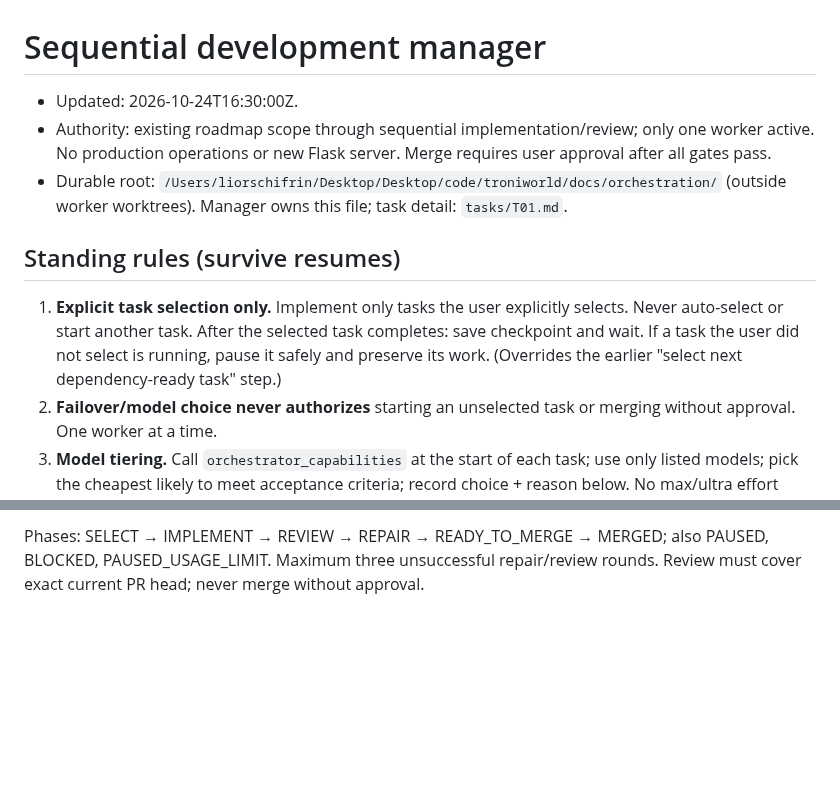
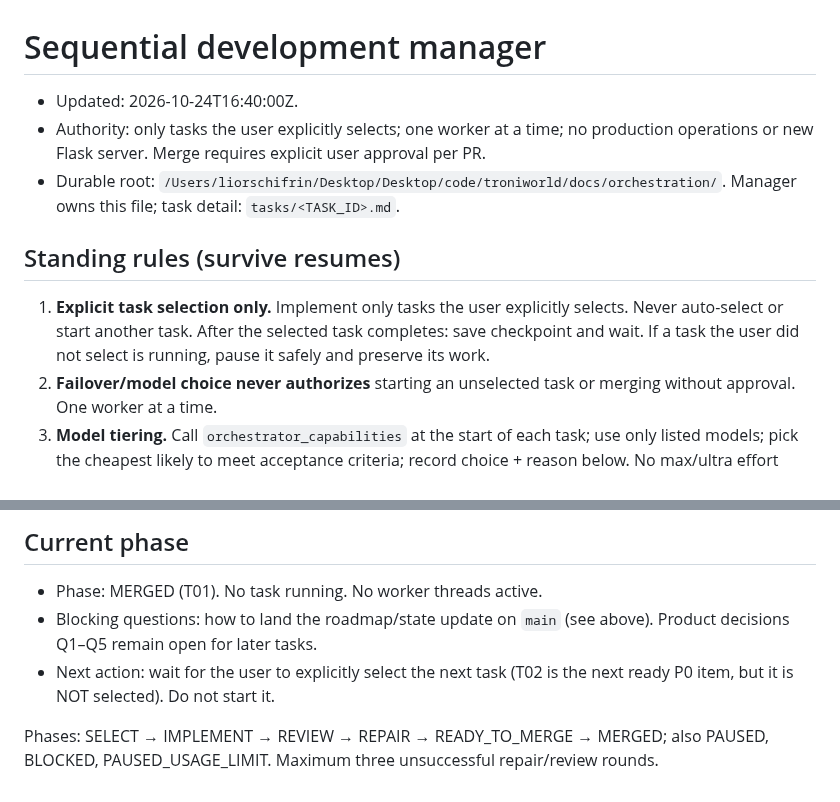
Before and after one commit to liorschifrin/troniworld, a Markdown page: docs/orchestration/MANAGER_STATE.md, 2 parts joined by grey strips. Rendered like a GitHub page; blank space fills up the shorter version.

```diff
--- a/docs/orchestration/MANAGER_STATE.md
+++ b/docs/orchestration/MANAGER_STATE.md
@@ -1,12 +1,12 @@
 # Sequential development manager
 
-- Updated: 2026-10-24T16:30:00Z.
-- Authority: existing roadmap scope through sequential implementation/review; only one worker active. No production operations or new Flask server. Merge requires user approval after all gates pass.
-- Durable root: `/Users/liorschifrin/Desktop/Desktop/code/troniworld/docs/orchestration/` (outside worker worktrees). Manager owns this file; task detail: `tasks/T01.md`.
+- Updated: 2026-10-24T16:40:00Z.
+- Authority: only tasks the user explicitly selects; one worker at a time; no production operations or new Flask server. Merge requires explicit user approval per PR.
+- Durable root: `/Users/liorschifrin/Desktop/Desktop/code/troniworld/docs/orchestration/`. Manager owns this file; task detail: `tasks/<TASK_ID>.md`.
 
 ## Standing rules (survive resumes)
 
-1. **Explicit task selection only.** Implement only tasks the user explicitly selects. Never auto-select or start another task. After the selected task completes: save checkpoint and wait. If a task the user did not select is running, pause it safely and preserve its work. (Overrides the earlier "select next dependency-ready task" step.)
+1. **Explicit task selection only.** Implement only tasks the user explicitly selects. Never auto-select or start another task. After the selected task completes: save checkpoint and wait. If a task the user did not select is running, pause it safely and preserve its work.
 2. **Failover/model choice never authorizes** starting an unselected task or merging without approval. One worker at a time.
 3. **Model tiering.** Call `orchestrator_capabilities` at the start of each task; use only listed models; pick the cheapest likely to meet acceptance criteria; record choice + reason below. No max/ultra effort unless the user asks. Manager runs on standard-or-lower.
    - Light (docs, test scaffolding, small isolated edits, simple reviews): `claude-haiku-5-5` or `gpt-6-luna`/`gpt-5.6-luna`, low–medium effort.
@@ -49,2 +40,8 @@
 
-Phases: SELECT → IMPLEMENT → REVIEW → REPAIR → READY_TO_MERGE → MERGED; also PAUSED, BLOCKED, PAUSED_USAGE_LIMIT. Maximum three unsuccessful repair/review rounds. Review must cover exact current PR head; never merge without approval.
+## Current phase
+
+- Phase: MERGED (T01). No task running. No worker threads active.
+- Blocking questions: how to land the roadmap/state update on `main` (see above). Product decisions Q1–Q5 remain open for later tasks.
+- Next action: wait for the user to explicitly select the next task (T02 is the next ready P0 item, but it is NOT selected). Do not start it.
+
+Phases: SELECT → IMPLEMENT → REVIEW → REPAIR → READY_TO_MERGE → MERGED; also PAUSED, BLOCKED, PAUSED_USAGE_LIMIT. Maximum three unsuccessful repair/review rounds.
```
Also changed, not shown: other parts of docs/orchestration/MANAGER_STATE.md (+11 -20 lines).
